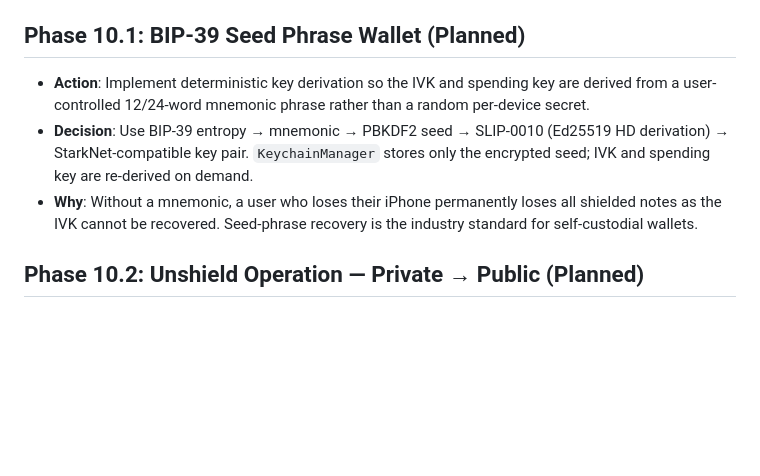
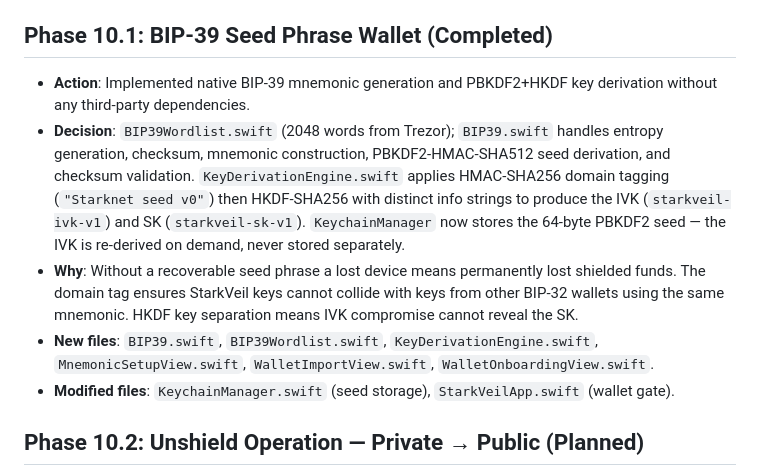
Before and after one commit to adidshaft/starkveil, a Markdown page: steps.md, the part around the change. Rendered like a GitHub page; blank space fills up the shorter version.

Commit message:
docs: mark Phase 10.1 complete in steps.md

```diff
--- a/steps.md
+++ b/steps.md
@@ -76,10 +76,12 @@ A second-pass audit of the Phase 9 implementation identified 5 critical bugs:
 - **`KeychainManager` security regressions**: The `Data(repeating: 0xAB, count: 32)` fallback produced a trivially guessable IVK, silently decryptable by any attacker. Replaced with `precondition` crash (OS RNG failure is catastrophic). Silent `try?` on Keychain writes swallowed failures, causing a new IVK on next cold start. Replaced with explicit `do/catch`.
 - **`SyncEngine` checkpoint dead code**: `saveCheckpoint` and `loadCheckpoint` were defined but never called, causing block-10 re-scans on every launch with duplicate note emission. Fixed by wiring both calls inside the epoch-guarded `MainActor.run` block.
 
-## Phase 10.1: BIP-39 Seed Phrase Wallet (Planned)
-- **Action**: Implement deterministic key derivation so the IVK and spending key are derived from a user-controlled 12/24-word mnemonic phrase rather than a random per-device secret.
-- **Decision**: Use BIP-39 entropy → mnemonic → PBKDF2 seed → SLIP-0010 (Ed25519 HD derivation) → StarkNet-compatible key pair. `KeychainManager` stores only the encrypted seed; IVK and spending key are re-derived on demand.
-- **Why**: Without a mnemonic, a user who loses their iPhone permanently loses all shielded notes as the IVK cannot be recovered. Seed-phrase recovery is the industry standard for self-custodial wallets.
+## Phase 10.1: BIP-39 Seed Phrase Wallet (Completed)
+- **Action**: Implemented native BIP-39 mnemonic generation and PBKDF2+HKDF key derivation without any third-party dependencies.
+- **Decision**: `BIP39Wordlist.swift` (2048 words from Trezor); `BIP39.swift` handles entropy generation, checksum, mnemonic construction, PBKDF2-HMAC-SHA512 seed derivation, and checksum validation. `KeyDerivationEngine.swift` applies HMAC-SHA256 domain tagging (`"Starknet seed v0"`) then HKDF-SHA256 with distinct info strings to produce the IVK (`starkveil-ivk-v1`) and SK (`starkveil-sk-v1`). `KeychainManager` now stores the 64-byte PBKDF2 seed — the IVK is re-derived on demand, never stored separately.
+- **Why**: Without a recoverable seed phrase a lost device means permanently lost shielded funds. The domain tag ensures StarkVeil keys cannot collide with keys from other BIP-32 wallets using the same mnemonic. HKDF key separation means IVK compromise cannot reveal the SK.
+- **New files**: `BIP39.swift`, `BIP39Wordlist.swift`, `KeyDerivationEngine.swift`, `MnemonicSetupView.swift`, `WalletImportView.swift`, `WalletOnboardingView.swift`.
+- **Modified files**: `KeychainManager.swift` (seed storage), `StarkVeilApp.swift` (wallet gate).
 
 ## Phase 10.2: Unshield Operation — Private → Public (Planned)
 - **Action**: Implement the complete unshield flow wiring `PrivacyPool.unshield()` from the iOS app.
```
